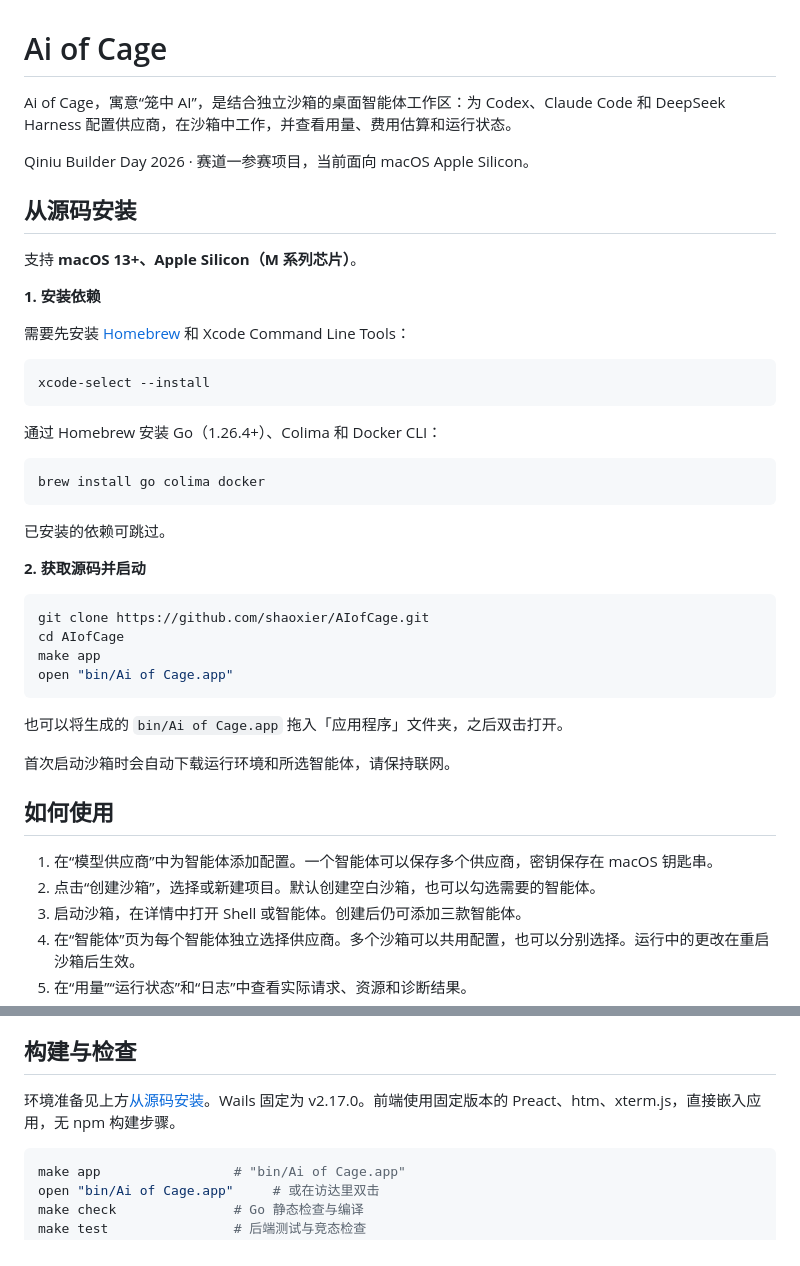
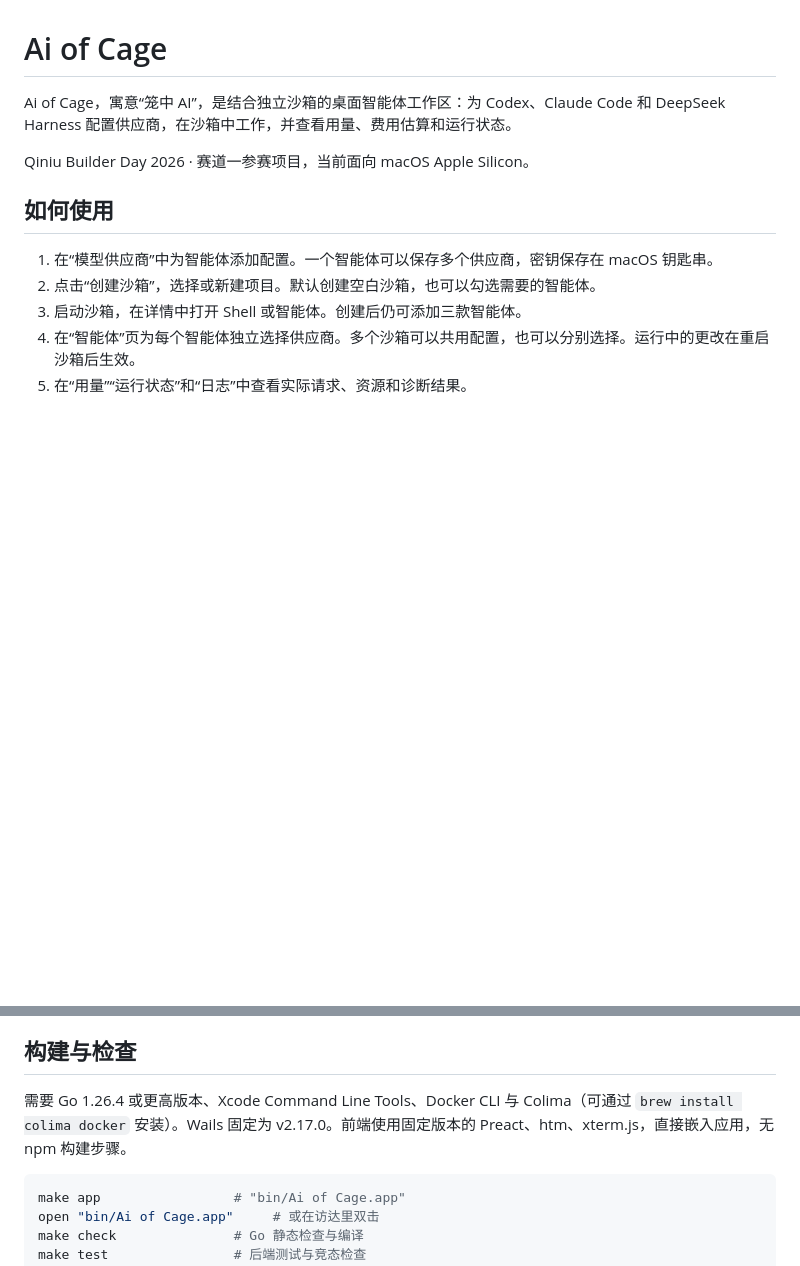
Before and after one commit to apl43/AIofCage, a Markdown page: README.md, 2 parts joined by grey strips. Rendered like a GitHub page; blank space fills up the shorter version.

Commit message:
Revert "docs: add concise source installation guide"
This reverts commit 11dc91b63371c51c7aa35e5855bbb0c8c1a77dd2.

````diff
--- a/README.md
+++ b/README.md
@@ -3,39 +3,6 @@
 Ai of Cage，寓意“笼中 AI”，是结合独立沙箱的桌面智能体工作区：为 Codex、Claude Code 和 DeepSeek Harness 配置供应商，在沙箱中工作，并查看用量、费用估算和运行状态。
 
 Qiniu Builder Day 2026 · 赛道一参赛项目，当前面向 macOS Apple Silicon。
-
-## 从源码安装
-
-支持 **macOS 13+、Apple Silicon（M 系列芯片）**。
-
-**1. 安装依赖**
-
-需要先安装 [Homebrew](https://brew.sh/) 和 Xcode Command Line Tools：
-
-```bash
-xcode-select --install
-```
-
-通过 Homebrew 安装 Go（1.26.4+）、Colima 和 Docker CLI：
-
-```bash
-brew install go colima docker
-```
-
-已安装的依赖可跳过。
-
-**2. 获取源码并启动**
-
-```bash
-git clone https://github.com/shaoxier/AIofCage.git
-cd AIofCage
-make app
-open "bin/Ai of Cage.app"
-```
-
-也可以将生成的 `bin/Ai of Cage.app` 拖入「应用程序」文件夹，之后双击打开。
-
-首次启动沙箱时会自动下载运行环境和所选智能体，请保持联网。
 
 ## 如何使用
 
@@ -93,7 +60,7 @@ PR #50—#59 的权限、诊断、恢复、任务对比和故障切换，以及
 
 ## 构建与检查
 
-环境准备见上方[从源码安装](#从源码安装)。Wails 固定为 v2.17.0。前端使用固定版本的 Preact、htm、xterm.js，直接嵌入应用，无 npm 构建步骤。
+需要 Go 1.26.4 或更高版本、Xcode Command Line Tools、Docker CLI 与 Colima（可通过 `brew install colima docker` 安装）。Wails 固定为 v2.17.0。前端使用固定版本的 Preact、htm、xterm.js，直接嵌入应用，无 npm 构建步骤。
 
 ```bash
 make app                 # "bin/Ai of Cage.app"
````
